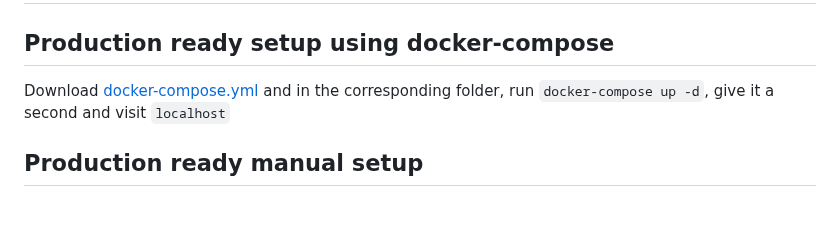
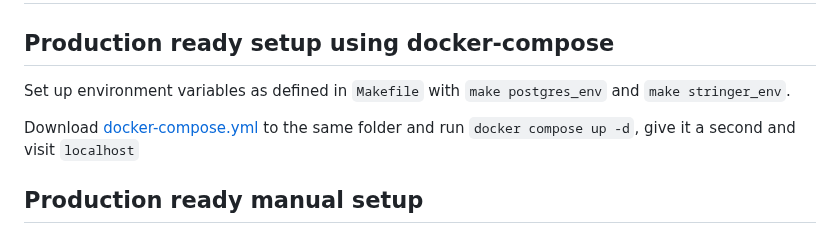
Before and after one commit to stringer-rss/stringer, a Markdown page: docs/Docker.md, the part around the change. Rendered like a GitHub page; blank space fills up the shorter version.

Commit message:
update docker compose docs

```diff
--- a/docs/Docker.md
+++ b/docs/Docker.md
@@ -2,7 +2,9 @@
 
 ## Production ready setup using docker-compose
 
-Download [docker-compose.yml](../docker-compose.yml) and in the corresponding folder, run `docker-compose up -d`, give it a second and visit `localhost`
+Set up environment variables as defined in `Makefile` with `make postgres_env` and `make stringer_env`.
+
+Download [docker-compose.yml](../docker-compose.yml) to the same folder and run `docker compose up -d`, give it a second and visit `localhost`
 
 ## Production ready manual setup
 
```
